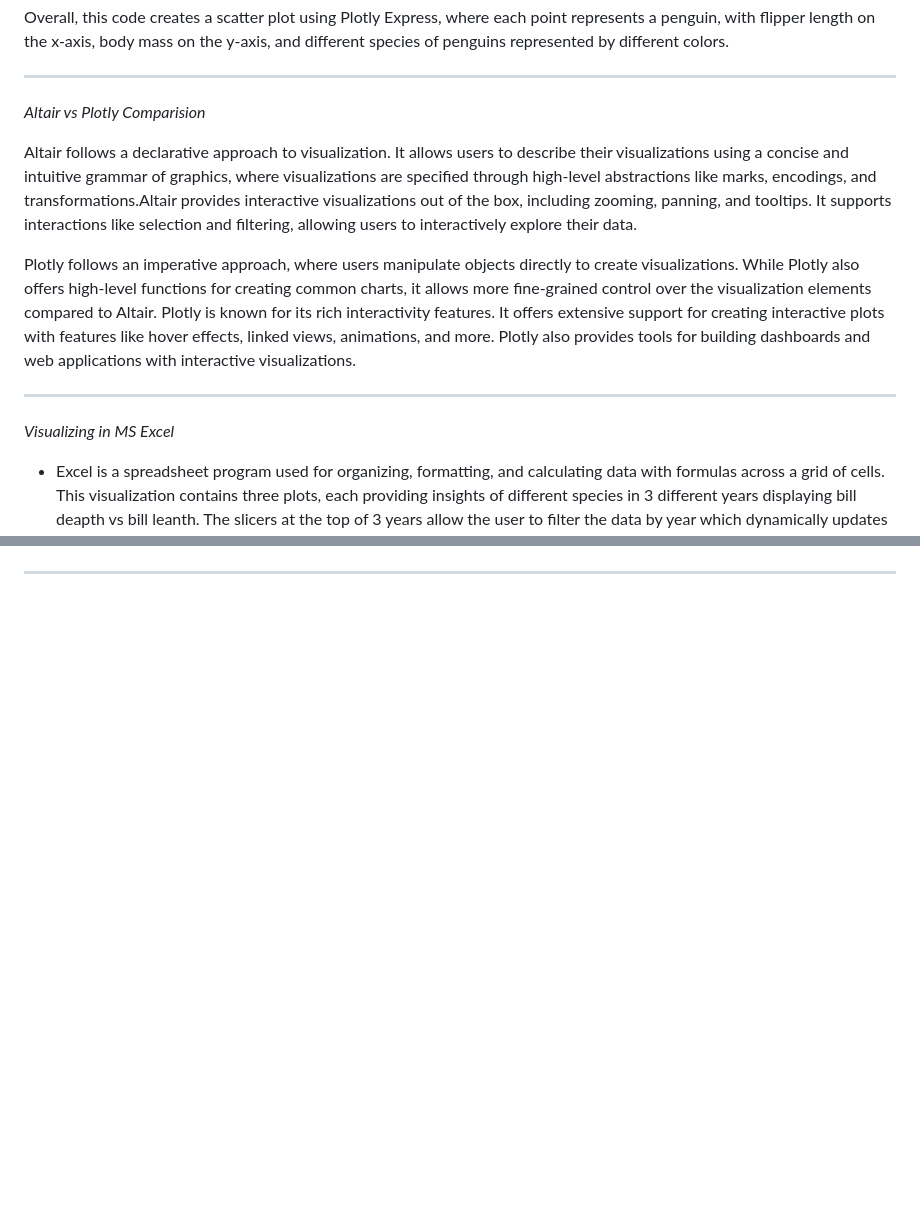
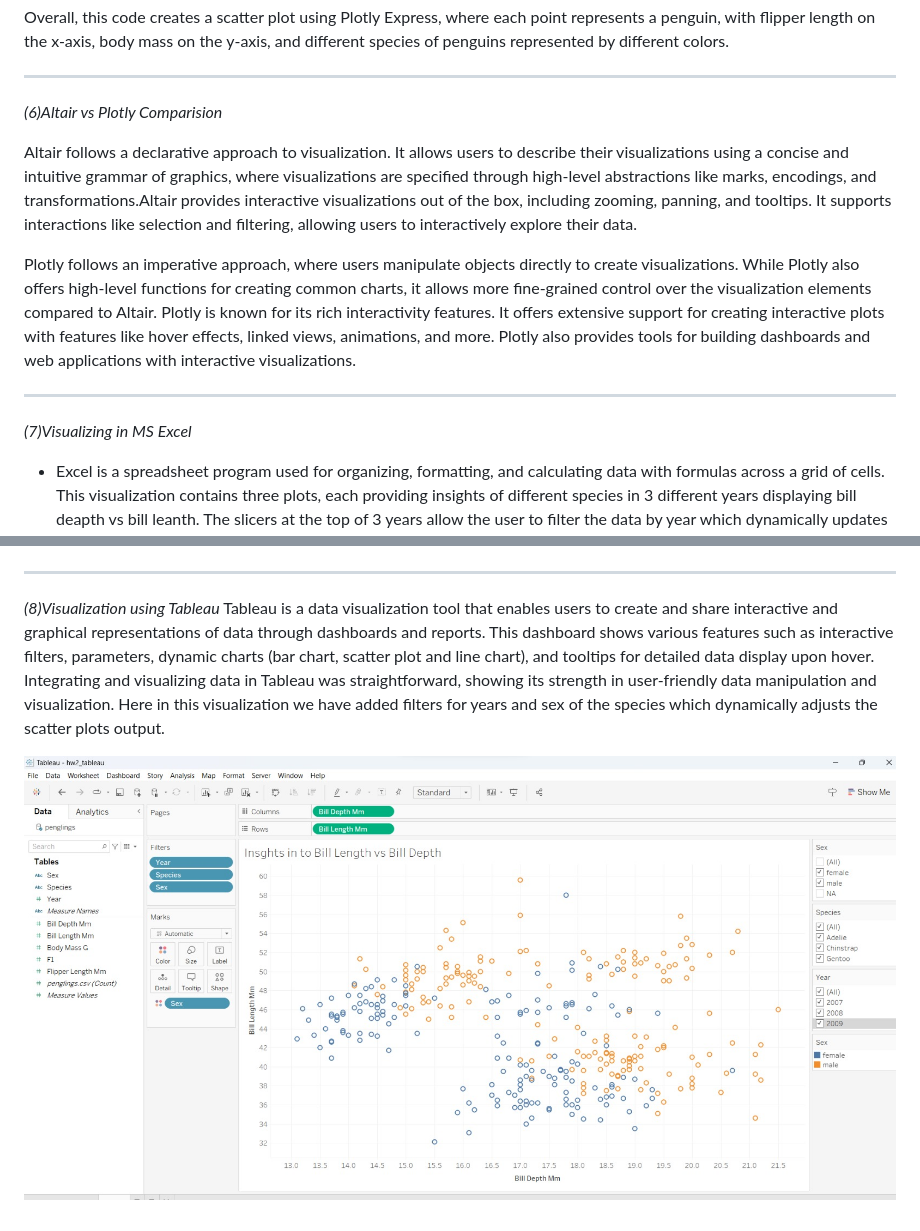
Before and after one commit to cs573-24s/a2-DataVis-7Ways, a Markdown page: README.md, 2 parts joined by grey strips. GitHub-like rendering; blank space fills up the shorter version.

Commit message:
Tableau Technical Description Commit

```diff
--- a/README.md
+++ b/README.md
@@ -156,7 +156,7 @@ The `px.scatter()` function is the main function used to create the scatter plot
 Overall, this code creates a scatter plot using Plotly Express, where each point represents a penguin, with flipper length on the x-axis, body mass on the y-axis, and different species of penguins represented by different colors.
 
 ----------------------------------------------------------------------
-*Altair vs Plotly Comparision*
+*(6)Altair vs Plotly Comparision*
 
 Altair follows a declarative approach to visualization. It allows users to describe their visualizations using a concise and intuitive grammar of graphics, where visualizations are specified through high-level abstractions like marks, encodings, and transformations.Altair provides interactive visualizations out of the box, including zooming, panning, and tooltips. It supports interactions like selection and filtering, allowing users to interactively explore their data.
 
@@ -164,8 +164,12 @@ Plotly follows an imperative approach, where users manipulate objects directly t
 Plotly is known for its rich interactivity features. It offers extensive support for creating interactive plots with features like hover effects, linked views, animations, and more. Plotly also provides tools for building dashboards and web applications with interactive visualizations.
 
 ----------------------------------------------------------------------
-*Visualizing in MS Excel*
+*(7)Visualizing in MS Excel*
 - Excel is a spreadsheet program used for organizing, formatting, and calculating data with formulas across a grid of cells. This visualization contains three plots, each providing insights of different species in 3 different years displaying bill deapth vs bill leanth. The slicers at the top of 3 years allow the user to filter the data by year which dynamically updates the three plots based on the selected criteria. The slicers make it easy to filter data for interactive insights, but ensuring accurate linkage between slicers and charts required a more detailed work.
 ![](img/excel_output.png)
 
 ----------------------------------------------------------------------
+*(8)Visualization using Tableau*
+Tableau is a data visualization tool that enables users to create and share interactive and graphical representations of data through dashboards and reports. This dashboard shows various features such as interactive filters, parameters, dynamic charts (bar chart, scatter plot and line chart), and tooltips for detailed data display upon hover. Integrating and visualizing data in Tableau was straightforward, showing its strength in user-friendly data manipulation and visualization. Here in this visualization we have added filters for years and sex of the species which dynamically adjusts the scatter plots output.
+
+![](img/tableauoutput.jpeg)
```
